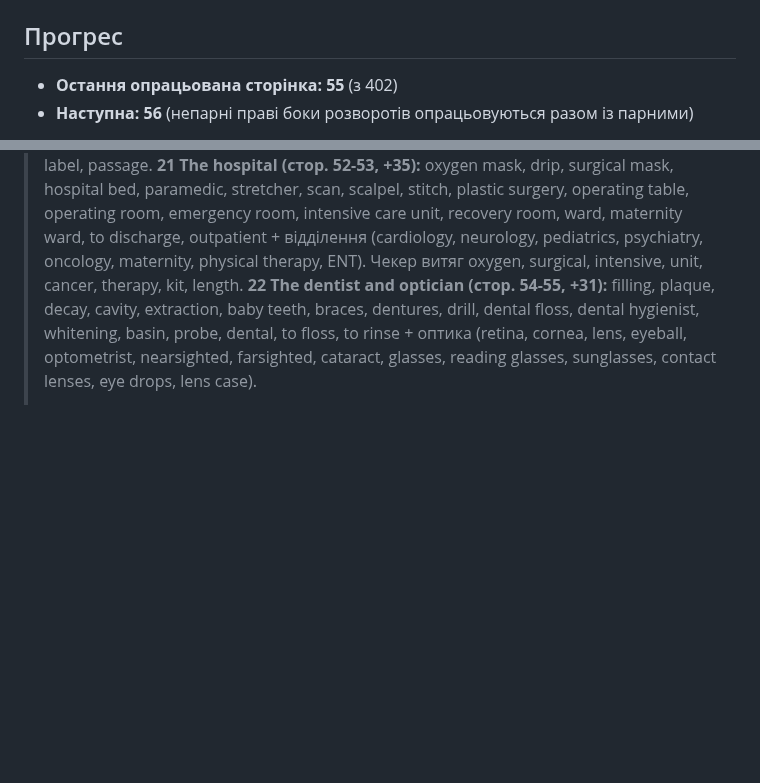
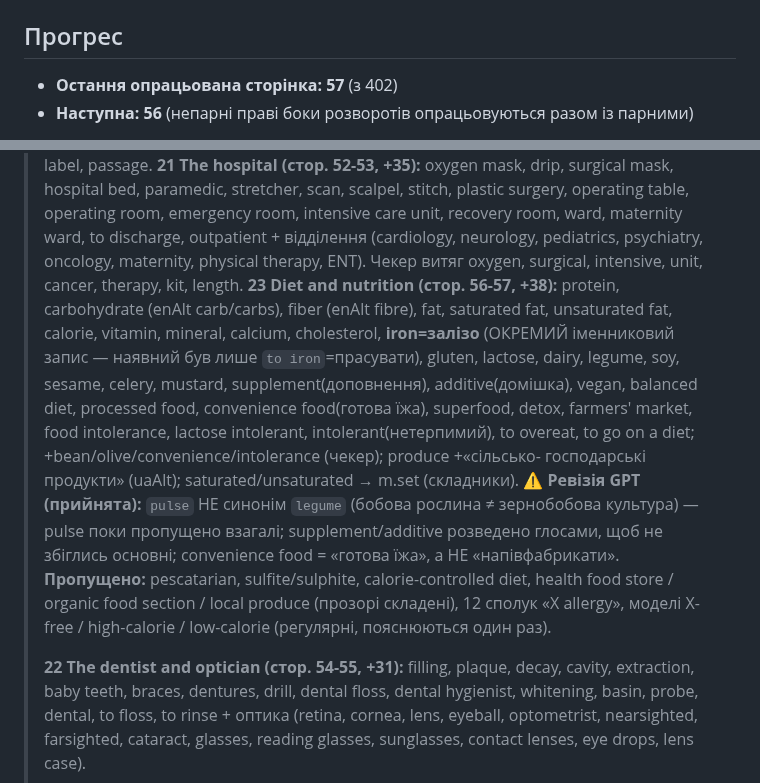
Before and after one commit to v1frim/Oxford_1000, a Markdown page: english-for-everyone-progress.md, 2 parts joined by grey strips. Drawn GitHub-style; blank space fills up the shorter version.

Commit message:
EFE-журнал: стор. 56-57 опрацьовано (55 -> 57 з 402)
Co-Authored-By: Claude Opus 5 <noreply@anthropic.com>
Claude-Session: https://claude.ai/code/session_01CYvbgnvhmdyjCimUx63Kyq

```diff
--- a/english-for-everyone-progress.md
+++ b/english-for-everyone-progress.md
@@ -34,7 +34,7 @@
   (прецеденти: pick up, drop off) та терміни, де складники покриваються hover'ом через `m.set`.
 
 ## Прогрес
-- **Остання опрацьована сторінка: 55** (з 402)
+- **Остання опрацьована сторінка: 57** (з 402)
 - **Наступна: 56** (непарні праві боки розворотів опрацьовуються разом із парними)
 
 > **🏥 МЕДИЧНИЙ БЛОК, стор. 48-55 — 4 розвороти одразу (сесія 40, +154 слова, WORDS 3256→3410).**
@@ -58,6 +58,21 @@
 > emergency room, intensive care unit, recovery room, ward, maternity ward, to discharge,
 > outpatient + відділення (cardiology, neurology, pediatrics, psychiatry, oncology, maternity,
 > physical therapy, ENT). Чекер витяг oxygen, surgical, intensive, unit, cancer, therapy, kit, length.
+> **23 Diet and nutrition (стор. 56-57, +38):** protein, carbohydrate (enAlt carb/carbs),
+> fiber (enAlt fibre), fat, saturated fat, unsaturated fat, calorie, vitamin, mineral, calcium,
+> cholesterol, **iron=залізо** (ОКРЕМИЙ іменниковий запис — наявний був лише `to iron`=прасувати),
+> gluten, lactose, dairy, legume, soy, sesame, celery, mustard, supplement(доповнення),
+> additive(домішка), vegan, balanced diet, processed food, convenience food(готова їжа),
+> superfood, detox, farmers' market, food intolerance, lactose intolerant, intolerant(нетерпимий),
+> to overeat, to go on a diet; +bean/olive/convenience/intolerance (чекер); produce +«сільсько-
+> господарські продукти» (uaAlt); saturated/unsaturated → m.set (складники).
+> ⚠️ **Ревізія GPT (прийнята):** `pulse` НЕ синонім `legume` (бобова рослина ≠ зернобобова
+> культура) — pulse поки пропущено взагалі; supplement/additive розведено глосами, щоб не
+> збіглись основні; convenience food = «готова їжа», а НЕ «напівфабрикати».
+> **Пропущено:** pescatarian, sulfite/sulphite, calorie-controlled diet, health food store /
+> organic food section / local produce (прозорі складені), 12 сполук «X allergy»,
+> моделі X-free / high-calorie / low-calorie (регулярні, пояснюються один раз).
+>
 > **22 The dentist and optician (стор. 54-55, +31):** filling, plaque, decay, cavity, extraction,
 > baby teeth, braces, dentures, drill, dental floss, dental hygienist, whitening, basin, probe,
 > dental, to floss, to rinse + оптика (retina, cornea, lens, eyeball, optometrist, nearsighted,
```
